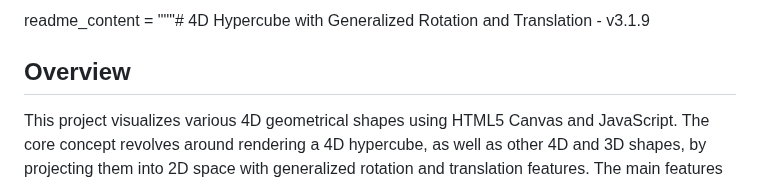
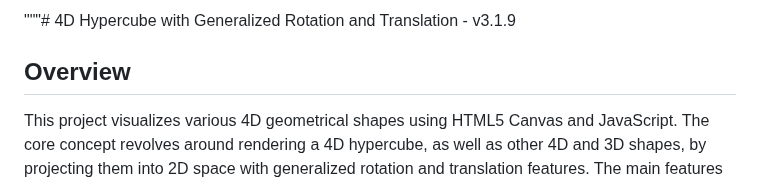
Before and after one commit to taka-too/4D-Hypercube-demo, a Markdown page: README.md, the part around the change. Drawn GitHub-style.

```diff
--- a/README.md
+++ b/README.md
@@ -1,4 +1,4 @@
-readme_content = """# 4D Hypercube with Generalized Rotation and Translation - v3.1.9
+"""# 4D Hypercube with Generalized Rotation and Translation - v3.1.9
 
 ## Overview
 This project visualizes various 4D geometrical shapes using HTML5 Canvas and JavaScript. The core concept revolves around rendering a 4D hypercube, as well as other 4D and 3D shapes, by projecting them into 2D space with generalized rotation and translation features. The main features include multiple projection modes, rotation, and translation controls for better interaction and understanding of higher-dimensional structures.
```
